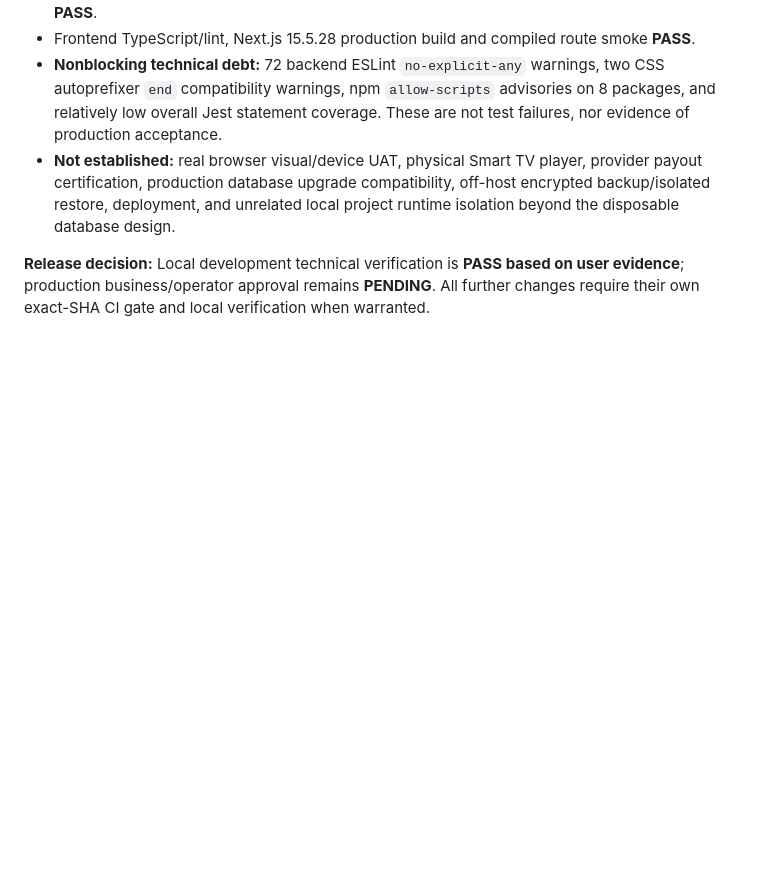
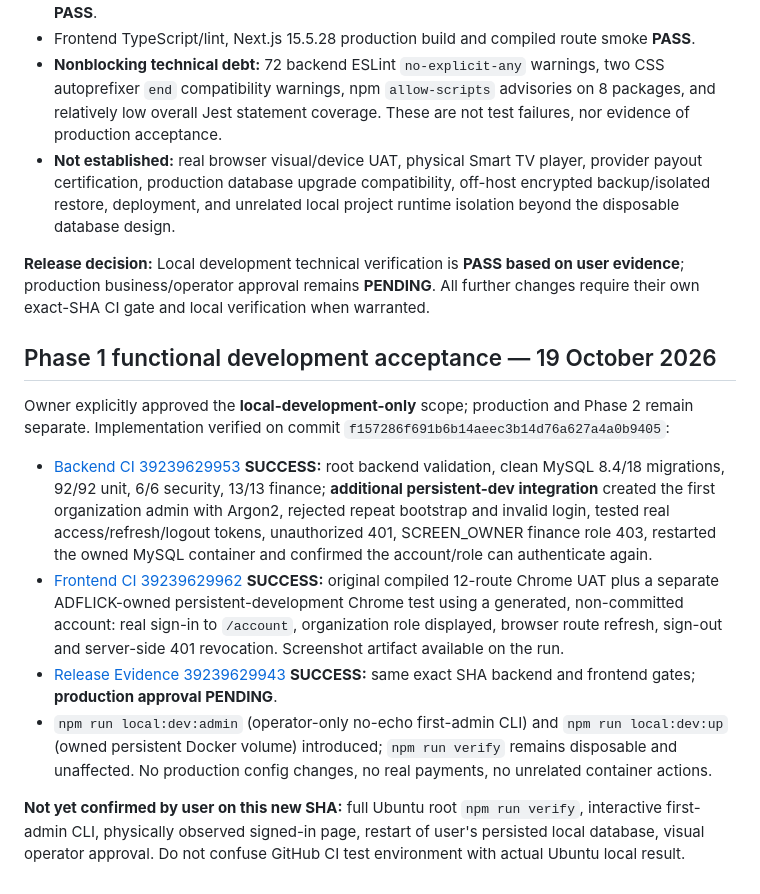
Before and after one commit to canzone-tech/adflick, a Markdown page: docs/RELEASE-SIGNOFF.md, the part around the change. GitHub-like rendering; blank space fills up the shorter version.

Commit message:
docs(phase1): record exact-SHA real auth, persistent MySQL restart and Chrome UAT evidence
Keep actual Ubuntu local gate and production/provider sign-off explicitly pending.

```diff
--- a/docs/RELEASE-SIGNOFF.md
+++ b/docs/RELEASE-SIGNOFF.md
@@ -36,3 +36,15 @@ The approved local gate now uses the same original historical source migrations
 - **Not established:** real browser visual/device UAT, physical Smart TV player, provider payout certification, production database upgrade compatibility, off-host encrypted backup/isolated restore, deployment, and unrelated local project runtime isolation beyond the disposable database design.
 
 **Release decision:** Local development technical verification is **PASS based on user evidence**; production business/operator approval remains **PENDING**. All further changes require their own exact-SHA CI gate and local verification when warranted.
+
+## Phase 1 functional development acceptance — 19 October 2026
+
+Owner explicitly approved the **local-development-only** scope; production and Phase 2 remain separate.
+Implementation verified on commit `f157286f691b6b14aeec3b14d76a627a4a0b9405`:
+
+- [Backend CI 39239629953](https://github.com/canzone-tech/adflick/actions/runs/39239629953) **SUCCESS:** root backend validation, clean MySQL 8.4/18 migrations, 92/92 unit, 6/6 security, 13/13 finance; **additional persistent-dev integration** created the first organization admin with Argon2, rejected repeat bootstrap and invalid login, tested real access/refresh/logout tokens, unauthorized 401, SCREEN_OWNER finance role 403, restarted the owned MySQL container and confirmed the account/role can authenticate again.
+- [Frontend CI 39239629962](https://github.com/canzone-tech/adflick/actions/runs/39239629962) **SUCCESS:** original compiled 12-route Chrome UAT plus a separate ADFLICK-owned persistent-development Chrome test using a generated, non-committed account: real sign-in to `/account`, organization role displayed, browser route refresh, sign-out and server-side 401 revocation. Screenshot artifact available on the run.
+- [Release Evidence 39239629943](https://github.com/canzone-tech/adflick/actions/runs/39239629943) **SUCCESS:** same exact SHA backend and frontend gates; **production approval PENDING**.
+- `npm run local:dev:admin` (operator-only no-echo first-admin CLI) and `npm run local:dev:up` (owned persistent Docker volume) introduced; `npm run verify` remains disposable and unaffected. No production config changes, no real payments, no unrelated container actions.
+
+**Not yet confirmed by user on this new SHA:** full Ubuntu root `npm run verify`, interactive first-admin CLI, physically observed signed-in page, restart of user's persisted local database, visual operator approval. Do not confuse GitHub CI test environment with actual Ubuntu local result.
```
Also changed, not shown: docs/LIVE-APPLICATION-CONVERSION-PLAN.md (+4 -0 lines), docs/UAT-CHECKLIST.md (+10 -0 lines).
